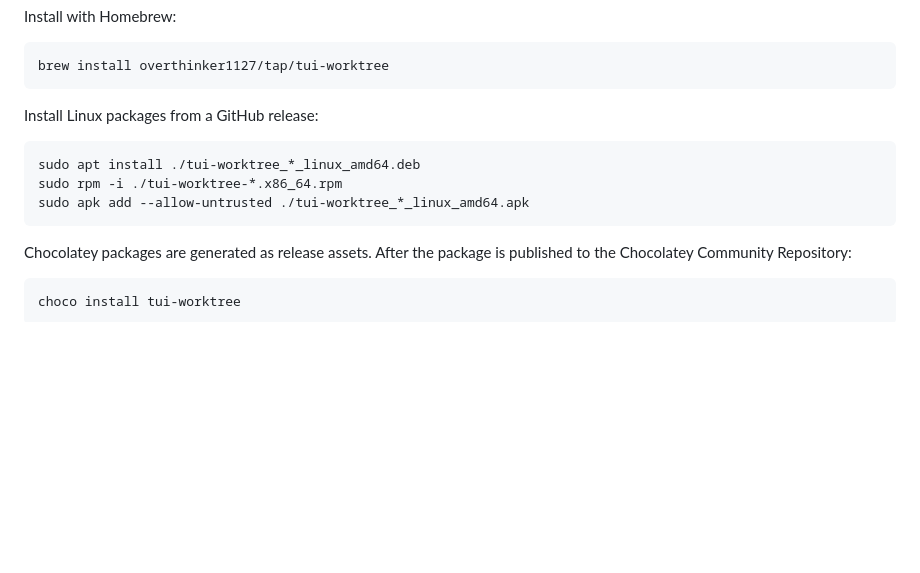
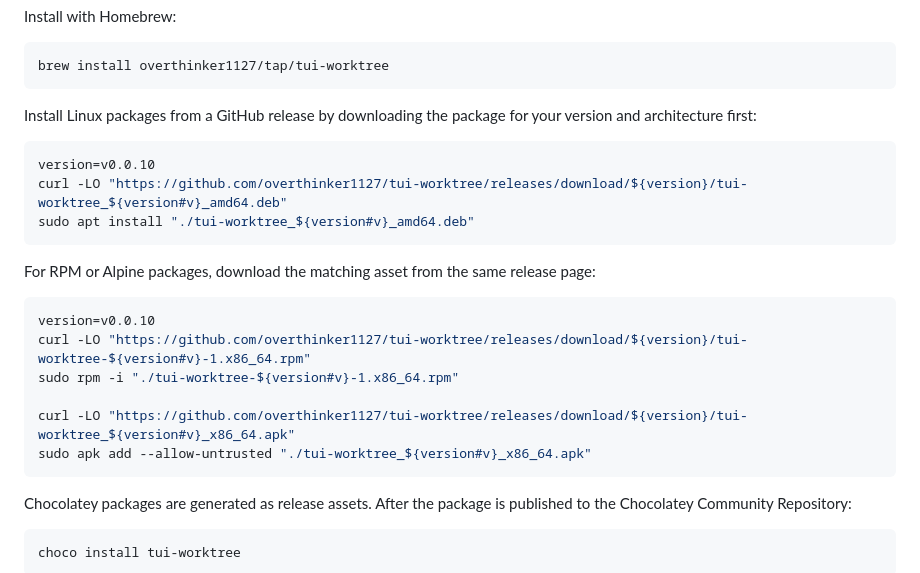
Before and after one commit to overthinker1127/tui-worktree, a Markdown page: README.md, the part around the change. Rendered like a GitHub page; blank space fills up the shorter version.

Commit message:
docs(readme): Clarify Linux package downloads

````diff
--- a/README.md
+++ b/README.md
@@ -33,12 +33,23 @@ Install with Homebrew:
 brew install overthinker1127/tap/tui-worktree
 ```
 
-Install Linux packages from a GitHub release:
+Install Linux packages from a GitHub release by downloading the package for your version and architecture first:
 
 ```bash
-sudo apt install ./tui-worktree_*_linux_amd64.deb
-sudo rpm -i ./tui-worktree-*.x86_64.rpm
-sudo apk add --allow-untrusted ./tui-worktree_*_linux_amd64.apk
+version=v0.0.10
+curl -LO "https://github.com/overthinker1127/tui-worktree/releases/download/${version}/tui-worktree_${version#v}_amd64.deb"
+sudo apt install "./tui-worktree_${version#v}_amd64.deb"
+```
+
+For RPM or Alpine packages, download the matching asset from the same release page:
+
+```bash
+version=v0.0.10
+curl -LO "https://github.com/overthinker1127/tui-worktree/releases/download/${version}/tui-worktree-${version#v}-1.x86_64.rpm"
+sudo rpm -i "./tui-worktree-${version#v}-1.x86_64.rpm"
+
+curl -LO "https://github.com/overthinker1127/tui-worktree/releases/download/${version}/tui-worktree_${version#v}_x86_64.apk"
+sudo apk add --allow-untrusted "./tui-worktree_${version#v}_x86_64.apk"
 ```
 
 Chocolatey packages are generated as release assets. After the package is published to the Chocolatey Community Repository:
````
